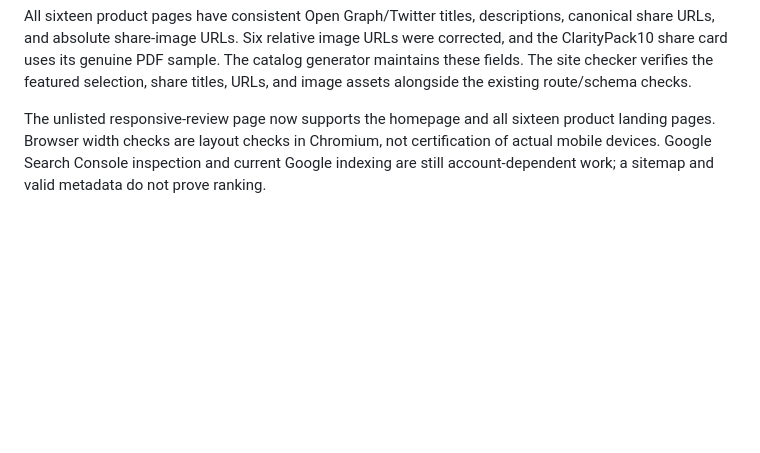
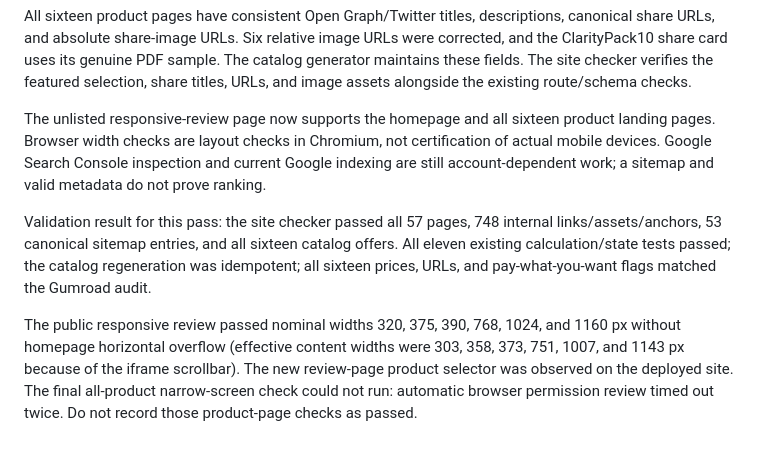
Before and after one commit to deekeforbusiness/deekebiz-product-hub, a Markdown page: docs/website-release-2026-10.md, the part around the change. Drawn GitHub-style; blank space fills up the shorter version.

Commit message:
Record published-site checks and remaining mobile review limit

```diff
--- a/docs/website-release-2026-10.md
+++ b/docs/website-release-2026-10.md
@@ -71,3 +71,7 @@ The homepage now features the same three offers as Gumroad: Client Delivery OS,
 All sixteen product pages have consistent Open Graph/Twitter titles, descriptions, canonical share URLs, and absolute share-image URLs. Six relative image URLs were corrected, and the ClarityPack10 share card uses its genuine PDF sample. The catalog generator maintains these fields. The site checker verifies the featured selection, share titles, URLs, and image assets alongside the existing route/schema checks.
 
 The unlisted responsive-review page now supports the homepage and all sixteen product landing pages. Browser width checks are layout checks in Chromium, not certification of actual mobile devices. Google Search Console inspection and current Google indexing are still account-dependent work; a sitemap and valid metadata do not prove ranking.
+
+Validation result for this pass: the site checker passed all 57 pages, 748 internal links/assets/anchors, 53 canonical sitemap entries, and all sixteen catalog offers. All eleven existing calculation/state tests passed; the catalog regeneration was idempotent; all sixteen prices, URLs, and pay-what-you-want flags matched the Gumroad audit.
+
+The public responsive review passed nominal widths 320, 375, 390, 768, 1024, and 1160 px without homepage horizontal overflow (effective content widths were 303, 358, 373, 751, 1007, and 1143 px because of the iframe scrollbar). The new review-page product selector was observed on the deployed site. The final all-product narrow-screen check could not run: automatic browser permission review timed out twice. Do not record those product-page checks as passed.
```
